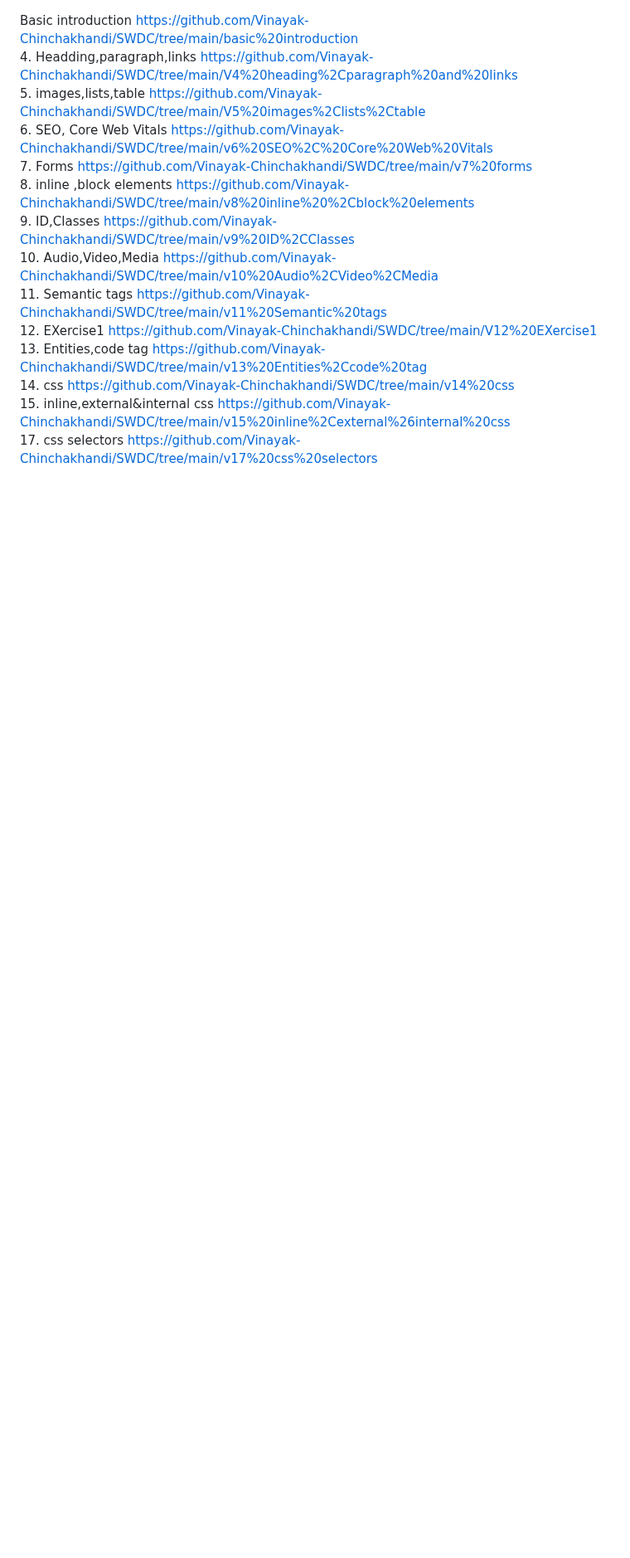
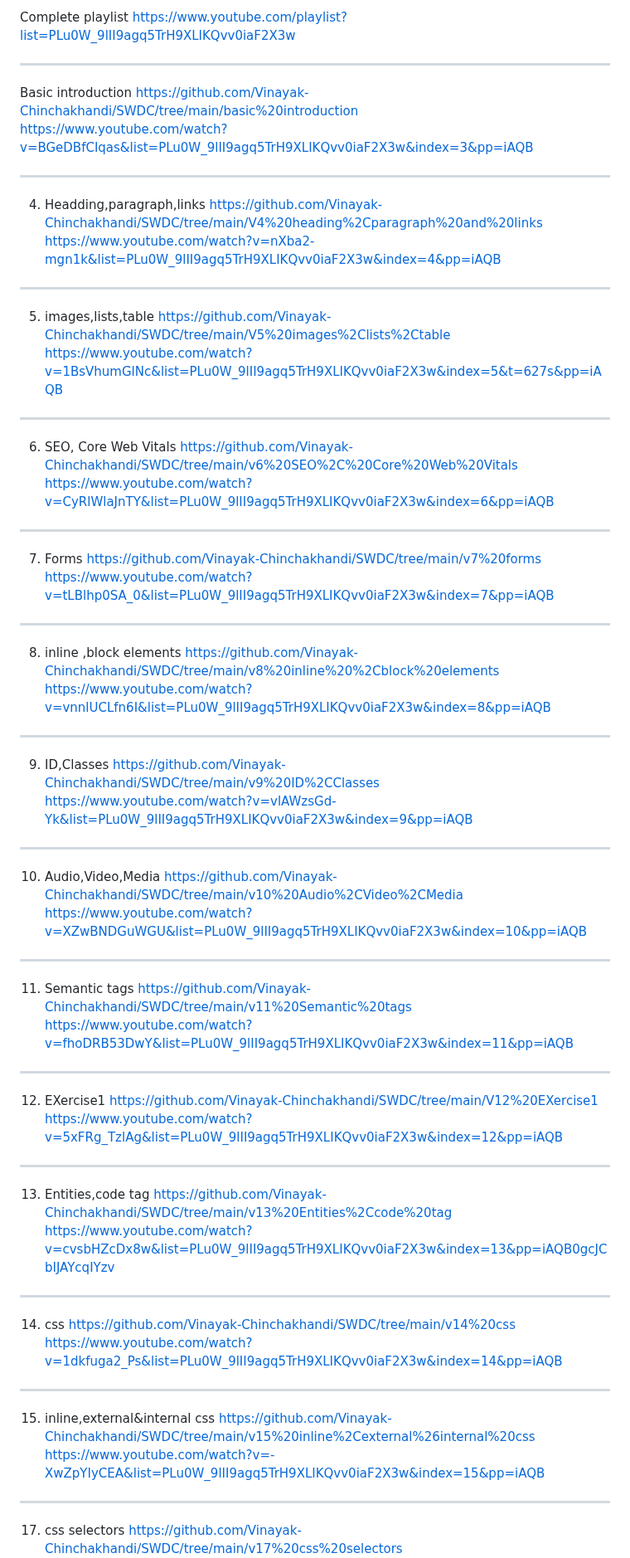
Before and after one commit to Vinayak-Chinchakhandi/SWDC, a Markdown page: README.md, the part around one of its changes. Shown at 83% size. Rendered like a GitHub page; blank space fills up the shorter version.

```diff
--- a/README.md
+++ b/README.md
@@ -1,14 +1,42 @@
+Complete playlist                  https://www.youtube.com/playlist?list=PLu0W_9lII9agq5TrH9XLIKQvv0iaF2X3w
+***
 Basic introduction                 https://github.com/Vinayak-Chinchakhandi/SWDC/tree/main/basic%20introduction
+https://www.youtube.com/watch?v=BGeDBfCIqas&list=PLu0W_9lII9agq5TrH9XLIKQvv0iaF2X3w&index=3&pp=iAQB
+***
 4. Headding,paragraph,links        https://github.com/Vinayak-Chinchakhandi/SWDC/tree/main/V4%20heading%2Cparagraph%20and%20links
+                                   https://www.youtube.com/watch?v=nXba2-mgn1k&list=PLu0W_9lII9agq5TrH9XLIKQvv0iaF2X3w&index=4&pp=iAQB
+***
 5. images,lists,table              https://github.com/Vinayak-Chinchakhandi/SWDC/tree/main/V5%20images%2Clists%2Ctable
+https://www.youtube.com/watch?v=1BsVhumGlNc&list=PLu0W_9lII9agq5TrH9XLIKQvv0iaF2X3w&index=5&t=627s&pp=iAQB
+***
 6. SEO, Core Web Vitals            https://github.com/Vinayak-Chinchakhandi/SWDC/tree/main/v6%20SEO%2C%20Core%20Web%20Vitals
+https://www.youtube.com/watch?v=CyRlWlaJnTY&list=PLu0W_9lII9agq5TrH9XLIKQvv0iaF2X3w&index=6&pp=iAQB
+***
 7. Forms                           https://github.com/Vinayak-Chinchakhandi/SWDC/tree/main/v7%20forms
+https://www.youtube.com/watch?v=tLBlhp0SA_0&list=PLu0W_9lII9agq5TrH9XLIKQvv0iaF2X3w&index=7&pp=iAQB
+***
 8. inline ,block elements          https://github.com/Vinayak-Chinchakhandi/SWDC/tree/main/v8%20inline%20%2Cblock%20elements
+https://www.youtube.com/watch?v=vnnlUCLfn6I&list=PLu0W_9lII9agq5TrH9XLIKQvv0iaF2X3w&index=8&pp=iAQB
+***
 9. ID,Classes                      https://github.com/Vinayak-Chinchakhandi/SWDC/tree/main/v9%20ID%2CClasses
+https://www.youtube.com/watch?v=vlAWzsGd-Yk&list=PLu0W_9lII9agq5TrH9XLIKQvv0iaF2X3w&index=9&pp=iAQB
+***
 10. Audio,Video,Media              https://github.com/Vinayak-Chinchakhandi/SWDC/tree/main/v10%20Audio%2CVideo%2CMedia
+https://www.youtube.com/watch?v=XZwBNDGuWGU&list=PLu0W_9lII9agq5TrH9XLIKQvv0iaF2X3w&index=10&pp=iAQB
+***
 11. Semantic tags                  https://github.com/Vinayak-Chinchakhandi/SWDC/tree/main/v11%20Semantic%20tags
+https://www.youtube.com/watch?v=fhoDRB53DwY&list=PLu0W_9lII9agq5TrH9XLIKQvv0iaF2X3w&index=11&pp=iAQB
+***
 12. EXercise1                      https://github.com/Vinayak-Chinchakhandi/SWDC/tree/main/V12%20EXercise1
+https://www.youtube.com/watch?v=5xFRg_TzlAg&list=PLu0W_9lII9agq5TrH9XLIKQvv0iaF2X3w&index=12&pp=iAQB
+***
 13. Entities,code tag              https://github.com/Vinayak-Chinchakhandi/SWDC/tree/main/v13%20Entities%2Ccode%20tag
+https://www.youtube.com/watch?v=cvsbHZcDx8w&list=PLu0W_9lII9agq5TrH9XLIKQvv0iaF2X3w&index=13&pp=iAQB0gcJCbIJAYcqIYzv
+***
 14. css                            https://github.com/Vinayak-Chinchakhandi/SWDC/tree/main/v14%20css
+https://www.youtube.com/watch?v=1dkfuga2_Ps&list=PLu0W_9lII9agq5TrH9XLIKQvv0iaF2X3w&index=14&pp=iAQB
+***
 15. inline,external&internal css   https://github.com/Vinayak-Chinchakhandi/SWDC/tree/main/v15%20inline%2Cexternal%26internal%20css
+https://www.youtube.com/watch?v=-XwZpYIyCEA&list=PLu0W_9lII9agq5TrH9XLIKQvv0iaF2X3w&index=15&pp=iAQB
+***
 17. css selectors                  https://github.com/Vinayak-Chinchakhandi/SWDC/tree/main/v17%20css%20selectors
```
Also changed, not shown: other parts of README.md (+36 -0 lines).
